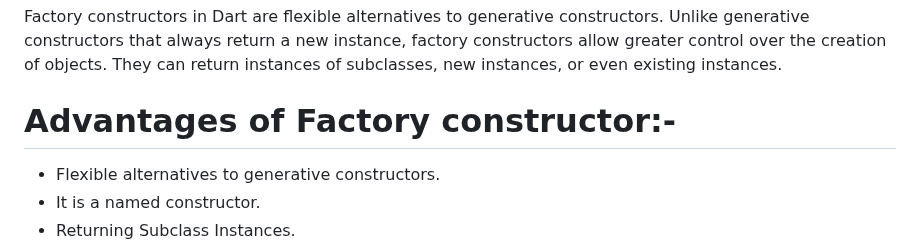
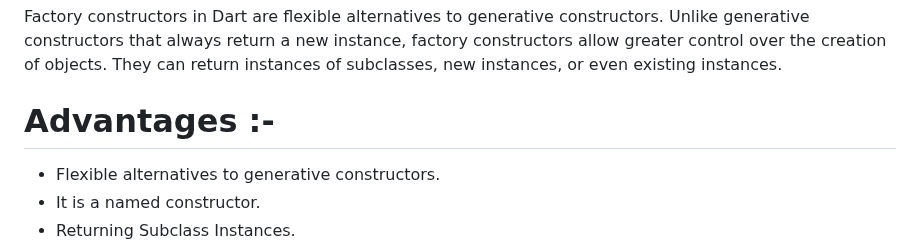
Before and after one commit to Sahilk0809/quote_app_daily_task, a Markdown page: README.md, the part around one of its changes. Rendered like a GitHub page.

```diff
--- a/README.md
+++ b/README.md
@@ -4,7 +4,7 @@
 
 Factory constructors in Dart are flexible alternatives to generative constructors. Unlike generative constructors that always return a new instance, factory constructors allow greater control over the creation of objects. They can return instances of subclasses, new instances, or even existing instances.
 
-# Advantages of Factory constructor:-
+# Advantages :-
 
 -  Flexible alternatives to generative constructors.
 -  It is a named constructor.
```
Also changed, not shown: other parts of README.md (+1 -1 lines).
